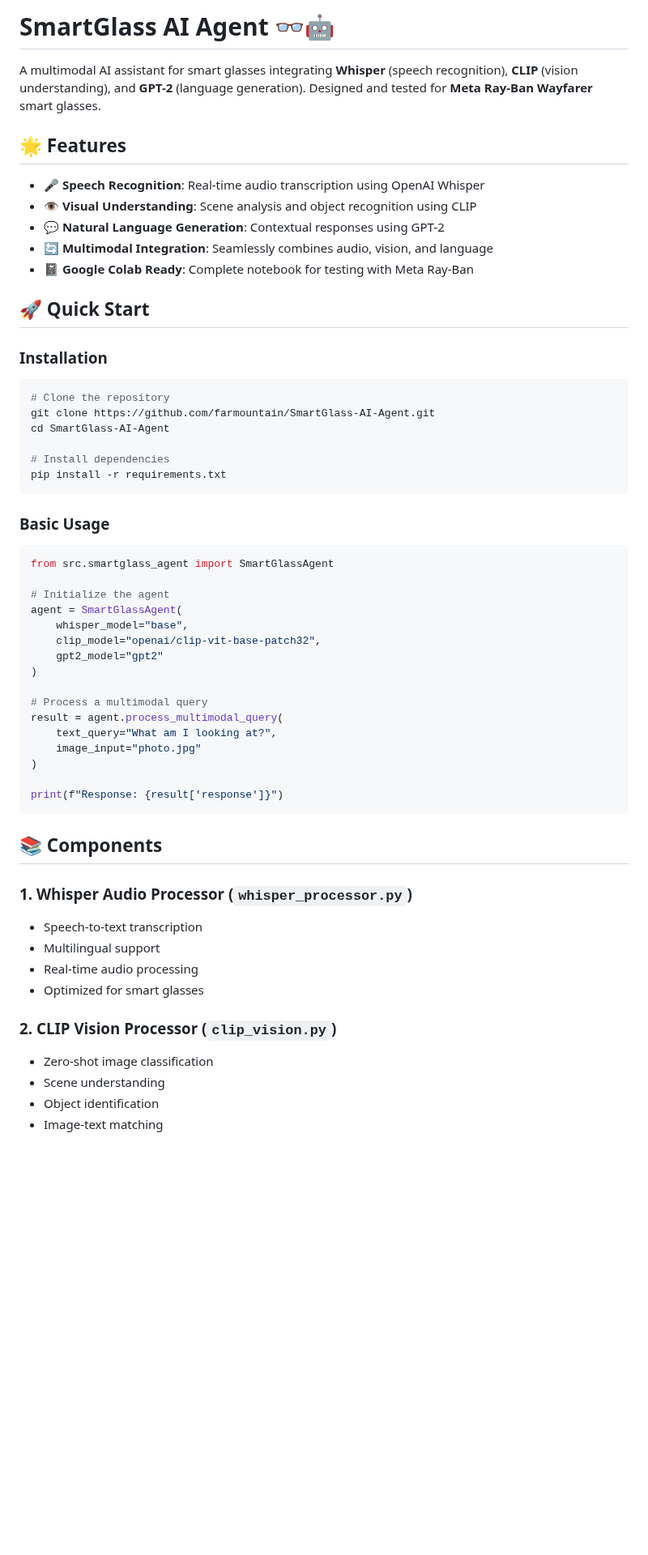
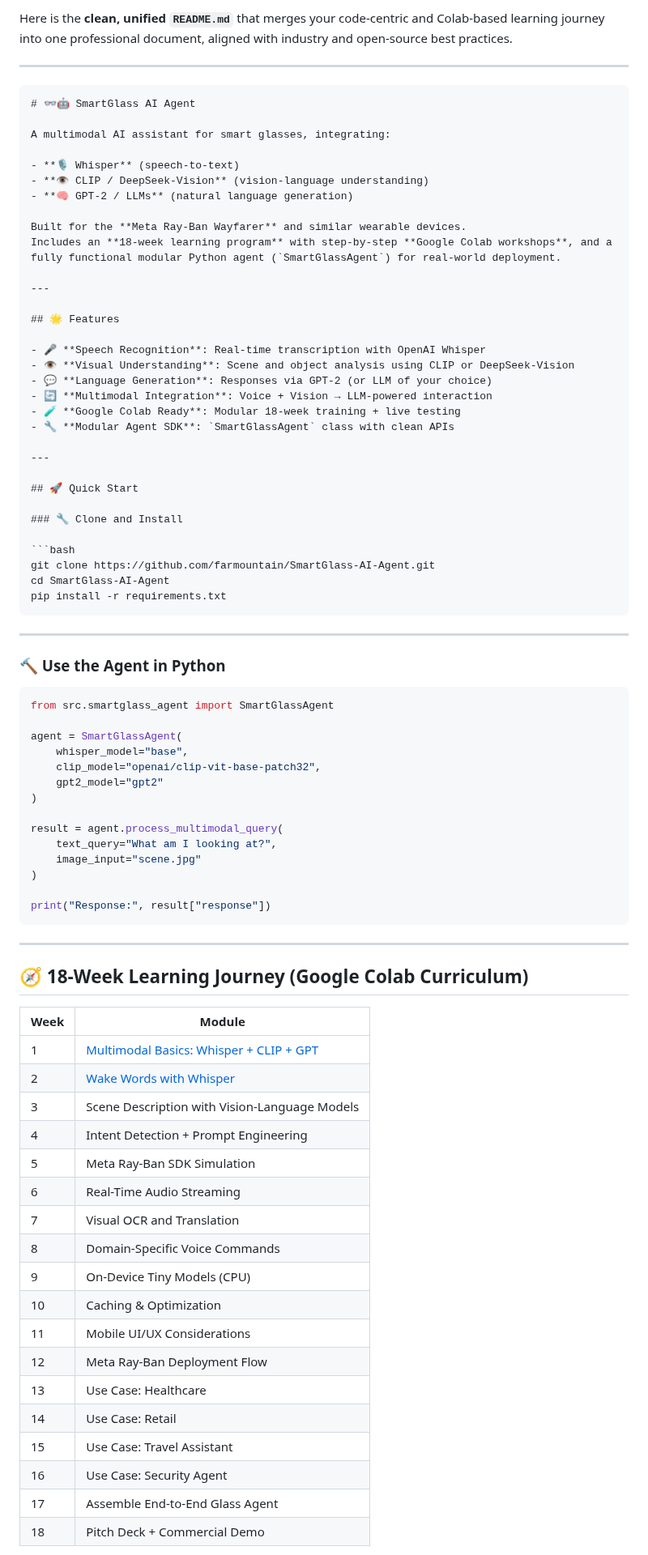
Before and after one commit to farmountain/SmartGlass-AI-Agent, a Markdown page: README.md, the part around one of its changes. Shown at 81% size. Rendered like a GitHub page; blank space fills up the shorter version.

`````diff
--- a/README.md
+++ b/README.md
@@ -1,60 +1,85 @@
-# SmartGlass AI Agent 👓🤖
+Here is the **clean, unified `README.md`** that merges your code-centric and Colab-based learning journey into one professional document, aligned with industry and open-source best practices.
 
-A multimodal AI assistant for smart glasses integrating **Whisper** (speech recognition), **CLIP** (vision understanding), and **GPT-2** (language generation). Designed and tested for **Meta Ray-Ban Wayfarer** smart glasses.
+---
+
+````markdown
+# 👓🤖 SmartGlass AI Agent
+
+A multimodal AI assistant for smart glasses, integrating:
+
+- **🎙️ Whisper** (speech-to-text)
+- **👁️ CLIP / DeepSeek-Vision** (vision-language understanding)
+- **🧠 GPT-2 / LLMs** (natural language generation)
+
+Built for the **Meta Ray-Ban Wayfarer** and similar wearable devices.
+Includes an **18-week learning program** with step-by-step **Google Colab workshops**, and a fully functional modular Python agent (`SmartGlassAgent`) for real-world deployment.
+
+---
 
 ## 🌟 Features
 
-- 🎤 **Speech Recognition**: Real-time audio transcription using OpenAI Whisper
-- 👁️ **Visual Understanding**: Scene analysis and object recognition using CLIP
-- 💬 **Natural Language Generation**: Contextual responses using GPT-2
-- 🔄 **Multimodal Integration**: Seamlessly combines audio, vision, and language
-- 📓 **Google Colab Ready**: Complete notebook for testing with Meta Ray-Ban
+- 🎤 **Speech Recognition**: Real-time transcription with OpenAI Whisper
+- 👁️ **Visual Understanding**: Scene and object analysis using CLIP or DeepSeek-Vision
+- 💬 **Language Generation**: Responses via GPT-2 (or LLM of your choice)
+- 🔄 **Multimodal Integration**: Voice + Vision → LLM-powered interaction
+- 🧪 **Google Colab Ready**: Modular 18-week training + live testing
+- 🔧 **Modular Agent SDK**: `SmartGlassAgent` class with clean APIs
+
+---
 
 ## 🚀 Quick Start
 
-### Installation
+### 🔧 Clone and Install
 
 ```bash
-# Clone the repository
 git clone https://github.com/farmountain/SmartGlass-AI-Agent.git
 cd SmartGlass-AI-Agent
+pip install -r requirements.txt
+````
 
-# Install dependencies
-pip install -r requirements.txt
-```
+---
 
-### Basic Usage
+### 🔨 Use the Agent in Python
 
 ```python
 from src.smartglass_agent import SmartGlassAgent
 
-# Initialize the agent
 agent = SmartGlassAgent(
     whisper_model="base",
     clip_model="openai/clip-vit-base-patch32",
     gpt2_model="gpt2"
 )
 
-# Process a multimodal query
 result = agent.process_multimodal_query(
     text_query="What am I looking at?",
-    image_input="photo.jpg"
+    image_input="scene.jpg"
 )
 
-print(f"Response: {result['response']}")
+print("Response:", result["response"])
 ```
 
-## 📚 Components
+---
 
-### 1. Whisper Audio Processor (`whisper_processor.py`)
-- Speech-to-text transcription
-- Multilingual support
-- Real-time audio processing
-- Optimized for smart glasses
+## 🧭 18-Week Learning Journey (Google Colab Curriculum)
 
-### 2. CLIP Vision Processor (`clip_vision.py`)
-- Zero-shot image classification
-- Scene understanding
-- Object identification
-- Image-text matching
+| Week | Module                                                                                      |
+| ---- | ------------------------------------------------------------------------------------------- |
+| 1    | [Multimodal Basics: Whisper + CLIP + GPT](colab_notebooks/Session1_Multimodal_Basics.ipynb) |
+| 2    | [Wake Words with Whisper](colab_notebooks/Session2_Whisper_WakeWord.ipynb)                  |
+| 3    | Scene Description with Vision-Language Models                                               |
+| 4    | Intent Detection + Prompt Engineering                                                       |
+| 5    | Meta Ray-Ban SDK Simulation                                                                 |
+| 6    | Real-Time Audio Streaming                                                                   |
+| 7    | Visual OCR and Translation                                                                  |
+| 8    | Domain-Specific Voice Commands                                                              |
+| 9    | On-Device Tiny Models (CPU)                                                                 |
+| 10   | Caching & Optimization                                                                      |
+| 11   | Mobile UI/UX Considerations                                                                 |
+| 12   | Meta Ray-Ban Deployment Flow                                                                |
+| 13   | Use Case: Healthcare                                                                        |
+| 14   | Use Case: Retail                                                                            |
+| 15   | Use Case: Travel Assistant                                                                  |
+| 16   | Use Case: Security Agent                                                                    |
+| 17   | Assemble End-to-End Glass Agent                                                             |
+| 18   | Pitch Deck + Commercial Demo                                                                |
 
`````
Also changed, not shown: other parts of README.md (+79 -257 lines).
